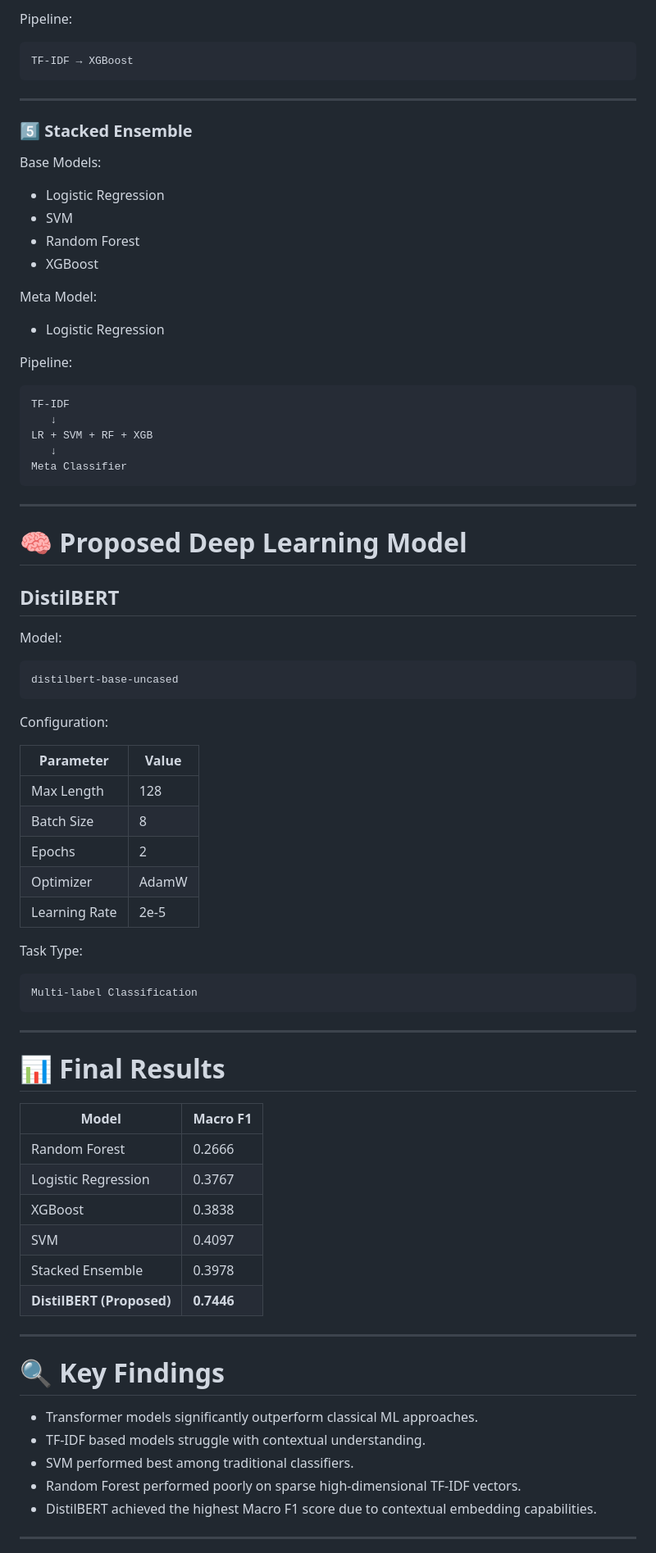
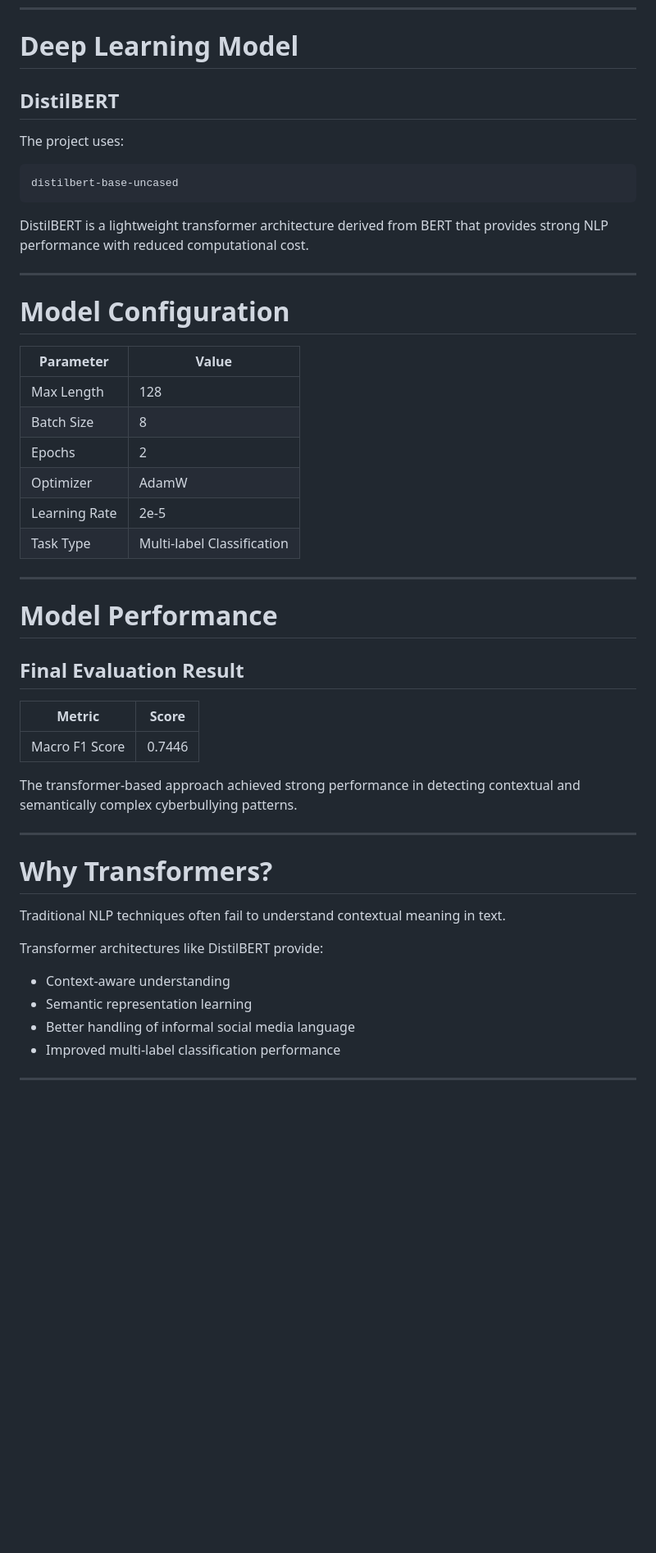
Before and after one commit to jerry10-ui/SmartCyberAI-Transformer-Based-Cyberbullying-Detection, a Markdown page: README.md, the part around one of its changes. Shown at 82% size. Drawn GitHub-style; blank space fills up the shorter version.

````diff
--- a/README.md
+++ b/README.md
@@ -168,47 +90,18 @@ TF-IDF → SVD → Random Forest
-Pipeline:
-
-```text
-TF-IDF → XGBoost
-```
-
----
-
-### 5️⃣ Stacked Ensemble
-
-Base Models:
-
-- Logistic Regression
-- SVM
-- Random Forest
-- XGBoost
-
-Meta Model:
-
-- Logistic Regression
-
-Pipeline:
-
-```text
-TF-IDF
-   ↓
-LR + SVM + RF + XGB
-   ↓
-Meta Classifier
-```
-
----
-
-# 🧠 Proposed Deep Learning Model
+# Deep Learning Model
 
 ## DistilBERT
 
-Model:
+The project uses:
 
 ```text
 distilbert-base-uncased
 ```
 
-Configuration:
+DistilBERT is a lightweight transformer architecture derived from BERT that provides strong NLP performance with reduced computational cost.
+
+---
+
+# Model Configuration
 
 | Parameter | Value |
 |------|------|
@@ -217,35 +110,32 @@ Configuration:
 | Epochs | 2 |
 | Optimizer | AdamW |
 | Learning Rate | 2e-5 |
-
-Task Type:
-
-```text
-Multi-label Classification
-```
+| Task Type | Multi-label Classification |
 
 ---
 
-# 📊 Final Results
+# Model Performance
 
-| Model | Macro F1 |
+## Final Evaluation Result
+
+| Metric | Score |
 |------|------|
-| Random Forest | 0.2666 |
-| Logistic Regression | 0.3767 |
-| XGBoost | 0.3838 |
-| SVM | 0.4097 |
-| Stacked Ensemble | 0.3978 |
-| **DistilBERT (Proposed)** | **0.7446** |
+| Macro F1 Score | 0.7446 |
+
+The transformer-based approach achieved strong performance in detecting contextual and semantically complex cyberbullying patterns.
 
 ---
 
-# 🔍 Key Findings
+# Why Transformers?
 
-- Transformer models significantly outperform classical ML approaches.
-- TF-IDF based models struggle with contextual understanding.
-- SVM performed best among traditional classifiers.
-- Random Forest performed poorly on sparse high-dimensional TF-IDF vectors.
-- DistilBERT achieved the highest Macro F1 score due to contextual embedding capabilities.
+Traditional NLP techniques often fail to understand contextual meaning in text.
+
+Transformer architectures like DistilBERT provide:
+
+- Context-aware understanding
+- Semantic representation learning
+- Better handling of informal social media language
+- Improved multi-label classification performance
 
 ---
 
````
Also changed, not shown: other parts of README.md (+72 -163 lines).
